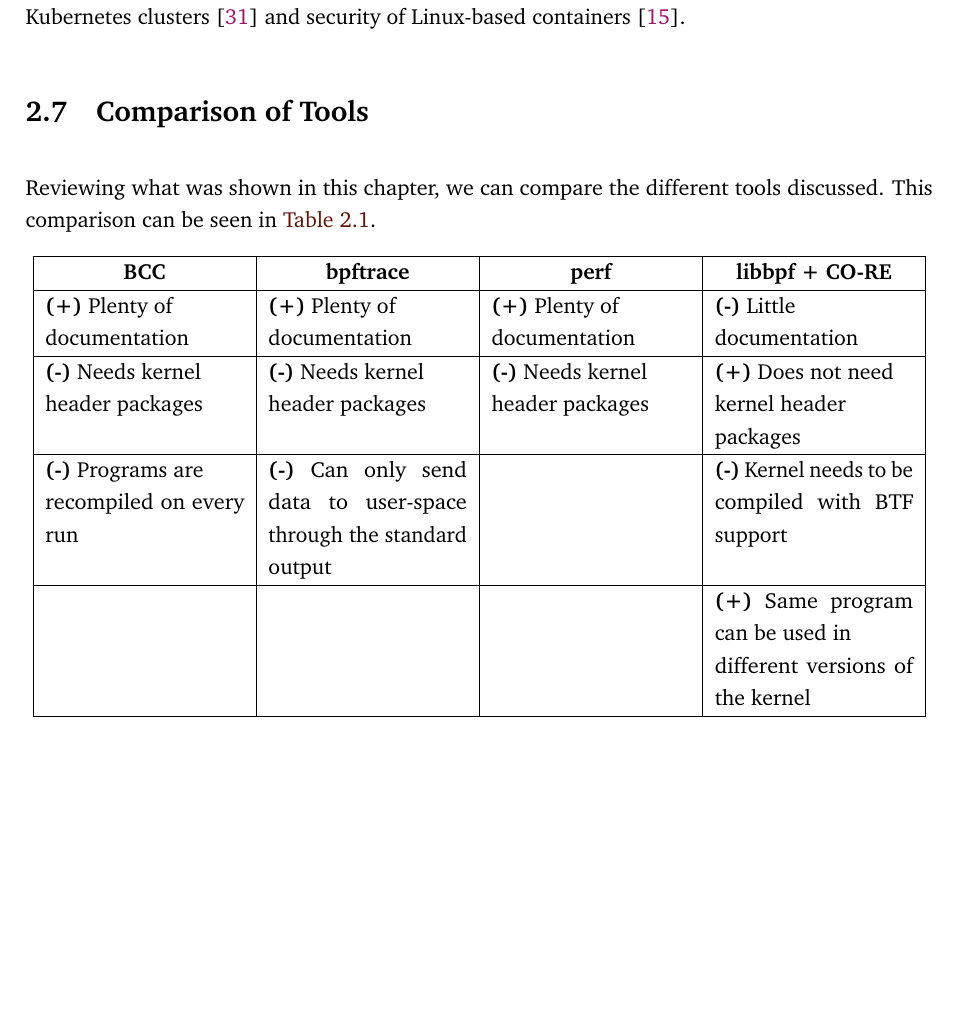
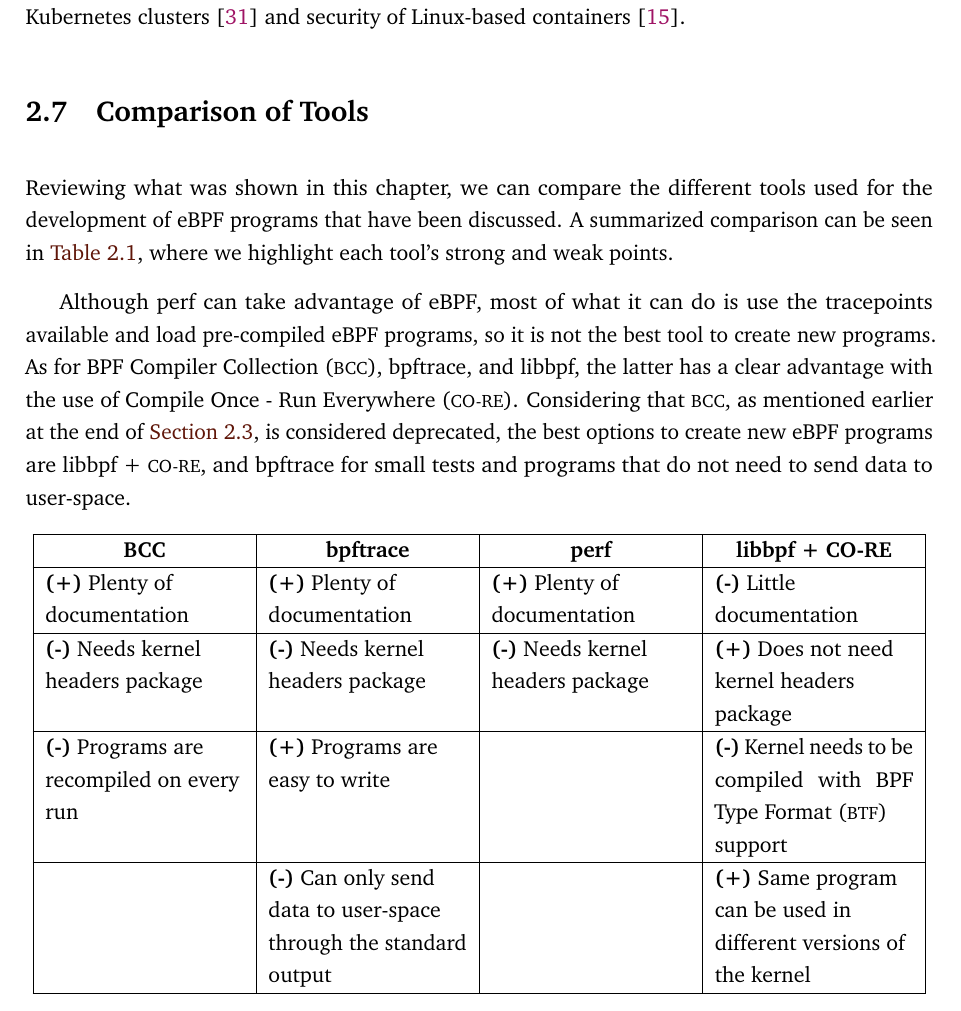
Before and after one commit to PillTime/thesis, a LaTeX thesis (latex/thesis.tex, which reads latex/chap-related.tex): part of page 33 of 63, cut so that both start at the same text, the shorter picture padded with empty space. Compiled offline with pdfLaTeX.

Commit message:
improve comparison section

```diff
--- a/latex/chap-related.tex
+++ b/latex/chap-related.tex
@@ -260,7 +260,18 @@ security of Linux-based containers~\cite{sec}.
 \section{Comparison of Tools}
 
 Reviewing what was shown in this chapter, we can compare the different tools
-discussed. This comparison can be seen in \autoref{tab:comp}.
+used for the development of eBPF programs that have been discussed. A summarized
+comparison can be seen in \autoref{tab:comp}, where we highlight each tool's
+strong and weak points.
+
+Although perf can take advantage of eBPF, most of what it can do is
+use the tracepoints available and load pre-compiled eBPF programs, so it is not
+the best tool to create new programs. As for \ac{BCC}, bpftrace, and libbpf,
+the latter has a clear advantage with the use of \ac{CO-RE}. Considering that
+\ac{BCC}, as mentioned earlier at the end of \autoref{sec:bcc}, is considered
+deprecated, the best options to create new eBPF programs are \mbox{libbpf +
+\ac{CO-RE}}, and bpftrace for small tests and programs that do not need to send
+data to user-space.
 
 \begin{table}[htb]
    \centering
@@ -275,17 +286,18 @@ discussed. This comparison can be seen in \autoref{tab:comp}.
         \newline documentation & \textbf{(+)} Plenty of \newline documentation &
         \textbf{(-)} Little \newline documentation \\
       \hline
-      \textbf{(-)} Needs kernel \newline header packages & \textbf{(-)} Needs
-        kernel \newline header packages & \textbf{(-)} Needs kernel \newline
-        header packages & \textbf{(+)} Does not need \newline kernel header
-        \newline packages \\
+      \textbf{(-)} Needs kernel \newline headers package & \textbf{(-)} Needs
+        kernel \newline headers package & \textbf{(-)} Needs kernel \newline
+        headers package & \textbf{(+)} Does not need \newline kernel headers
+        \newline package \\
       \hline
-      \textbf{(-)} Programs are \newline recompiled on every run & \textbf{(-)}
-        Can only send data to user-space through the standard output & &
-        \textbf{(-)} Kernel needs to be compiled with BTF support \\
+      \textbf{(-)} Programs are \newline recompiled on every \newline run &
+        \textbf{(+)} Programs are \newline easy to write & & \textbf{(-)} Kernel
+        needs to be \newline compiled with \ac{BTF} \newline support \\
       \hline
-      & & & \textbf{(+)} Same program can be used in \newline different versions
-        of the kernel \\
+      & \textbf{(-)} Can only send \newline data to user-space \newline through
+        the standard \newline output & & \textbf{(+)} Same program \newline can
+        be used in \newline different versions of \newline the kernel \\
       \hline
    \end{tabular}
    \caption{Comparison of tools for development of eBPF programs}\label{tab:comp}
```
Also changed, not shown: latex/chap-related.tex (2 more changed lines).
